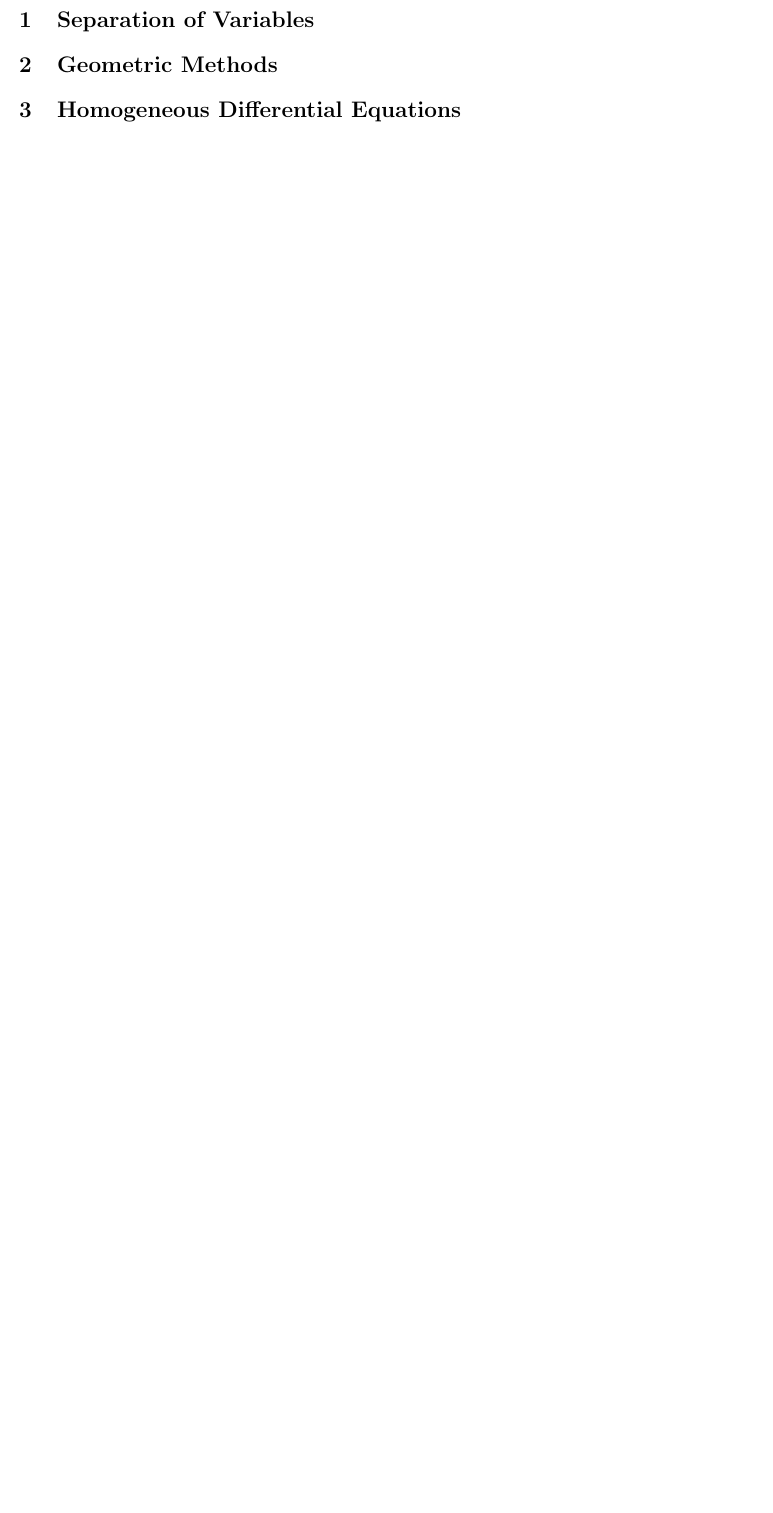
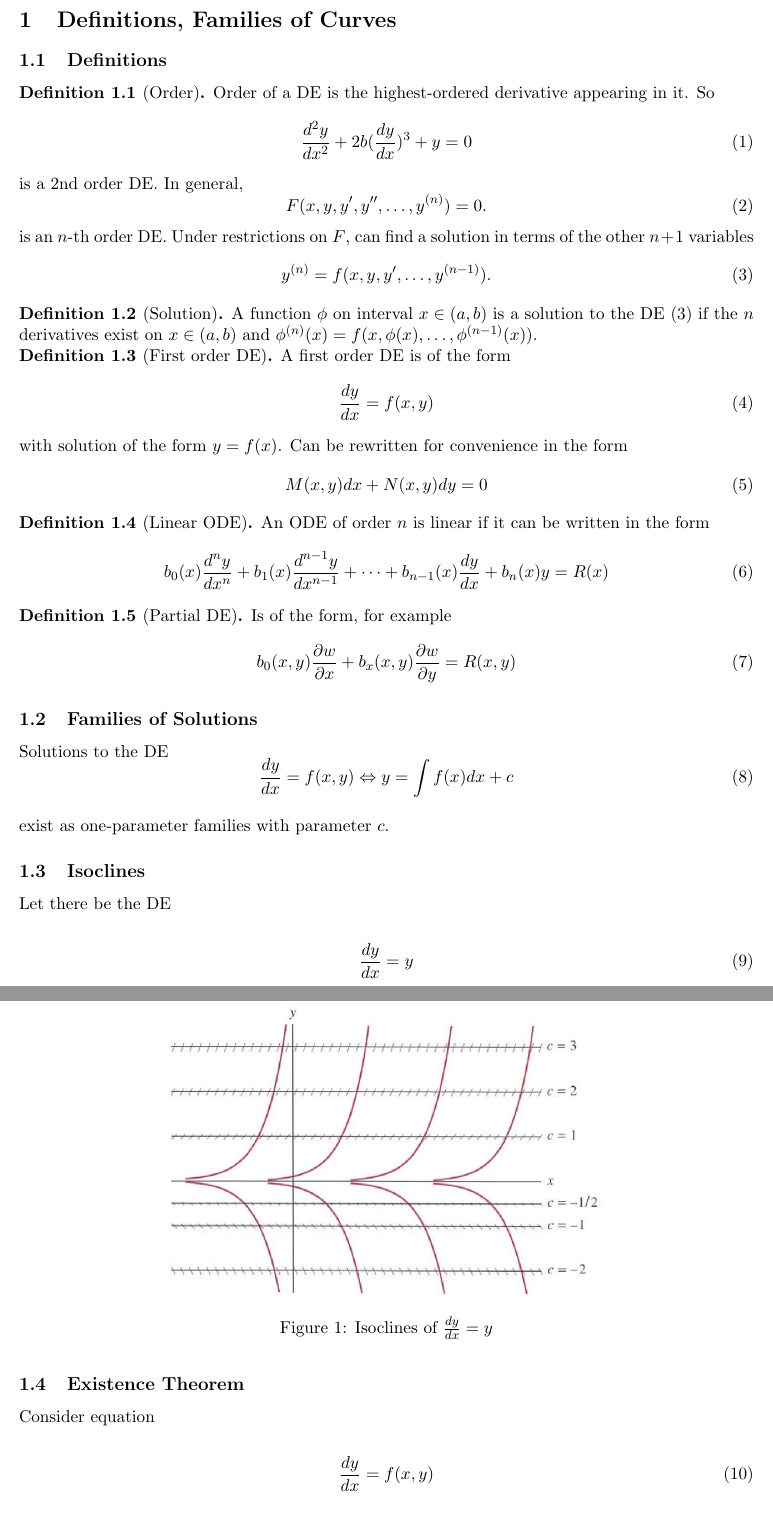
Before and after one commit to sidnb13/latex-class-notes, a LaTeX document (differential-equations/differential-equations.tex, which reads differential-equations/tex/unit-1.tex, differential-equations/tex/unit-2.tex): part of page 2 of 8 before the commit and two parts of pages 2 and 3 of 10 after it, the two joined at a grey line, cut at the place of the change, the shorter picture padded with empty space. Compiled offline with pdfLaTeX.

Commit message:
Finish restructure, add old content

```diff
--- a/differential-equations/differential-equations.tex
+++ b/differential-equations/differential-equations.tex
@@ -5,6 +5,7 @@
 \usepackage{amssymb}
 \usepackage{spalign}
 \usepackage{amsmath}
+\usepackage{float}
 \usepackage{amsthm}
 \usepackage{framed}
 \newcommand{\R}{\mathbb{R}}
--- a/differential-equations/tex/unit-1.tex
+++ b/differential-equations/tex/unit-1.tex
@@ -1,5 +1,84 @@
-\section{Separation of Variables}
+\section{Definitions, Families of Curves}
 
+\subsection{Definitions}
 
+\begin{definition}[Order]
+    Order of a DE is the highest-ordered derivative appearing in it.
+    So
+    \begin{equation}
+        \frac{d^2y}{dx^2}+2b(\frac{dy}{dx})^3+y=0
+    \end{equation}
+    is a 2nd order DE. In general,
+    \begin{equation}
+        F(x,y,y',y'',\ldots,y^{(n)})=0.
+    \end{equation}
+    is an $n$-th order DE.
+    Under restrictions on $F$, can find a solution in terms of the other $n+1$ variables
+    \begin{equation}
+        y^{(n)}=f(x,y,y',\ldots,y^{(n-1)}).\label{DESoln}
+    \end{equation}
+\end{definition}
 
-\section{Geometric Methods}
+\begin{definition}[Solution]
+    A function $\phi$ on interval $x\in (a,b)$ is a solution to the DE (\ref{DESoln})
+    if the $n$ derivatives exist on $x\in(a,b)$ and $\phi^{(n)}(x)=f(x,\phi(x),\ldots,\phi^{(n-1)}(x))$.
+\end{definition}
+
+\begin{definition}[First order DE]
+    A first order DE is of the form
+    \begin{equation}
+        \frac{dy}{dx}=f(x,y)
+    \end{equation}
+    with solution of the form $y=f(x)$.
+    Can be rewritten for convenience in the form
+    \begin{equation}
+        M(x,y)dx+N(x,y)dy=0
+    \end{equation}
+\end{definition}
+
+\begin{definition}[Linear ODE]
+    An ODE of order $n$ is linear if it can be written in the form
+    \begin{equation}
+        b_0(x)\frac{d^ny}{dx^n}+b_1(x)\frac{d^{n-1}y}{dx^{n-1}}+\cdots+b_{n-1}(x)\frac{dy}{dx}+b_{n}(x)y=R(x)
+    \end{equation}
+\end{definition}
+
+\begin{definition}[Partial DE]
+    Is of the form, for example
+    \begin{equation}
+        b_0(x,y)\frac{\pr w}{\pr x}+b_x(x,y)\frac{\pr w}{\pr y}=R(x,y)
+    \end{equation}
+\end{definition}
+
+\subsection{Families of Solutions}
+
+Solutions to the DE
+\begin{equation}
+    \frac{dy}{dx}=f(x,y)\Leftrightarrow y=\int f(x)dx+c
+\end{equation}
+
+exist as one-parameter families with parameter $c$.
+
+\subsection{Isoclines}
+
+Let there be the DE
+
+\begin{equation}
+    \frac{dy}{dx}=y
+\end{equation}
+
+Isoclines are lines $f(x,y)=y=c$. Example:
+
+\begin{figure}[H]
+    \centering
+    \includegraphics[scale=0.75]{figures/Screen Shot 2021-09-27 at 3.25.57 PM.png}
+    \caption{Isoclines of $\frac{dy}{dx}=y$}
+\end{figure}
+
+\subsection{Existence Theorem}
+
+Consider equation
+
+\begin{equation}
+    \frac{dy}{dx}=f(x,y)
+\end{equation}
--- a/differential-equations/tex/unit-2.tex
+++ b/differential-equations/tex/unit-2.tex
@@ -1 +0,0 @@
-\section{Homogeneous Differential Equations}
```
Also changed, not shown: differential-equations/figures/Screen Shot 2021-09-27 at 3.25.57 PM.png (added), differential-equations/output/differential-equations.pdf, differential-equations/tex/unit-1.tex (17 more changed lines), differential-equations/tex/unit-2.tex (19 more changed lines).
